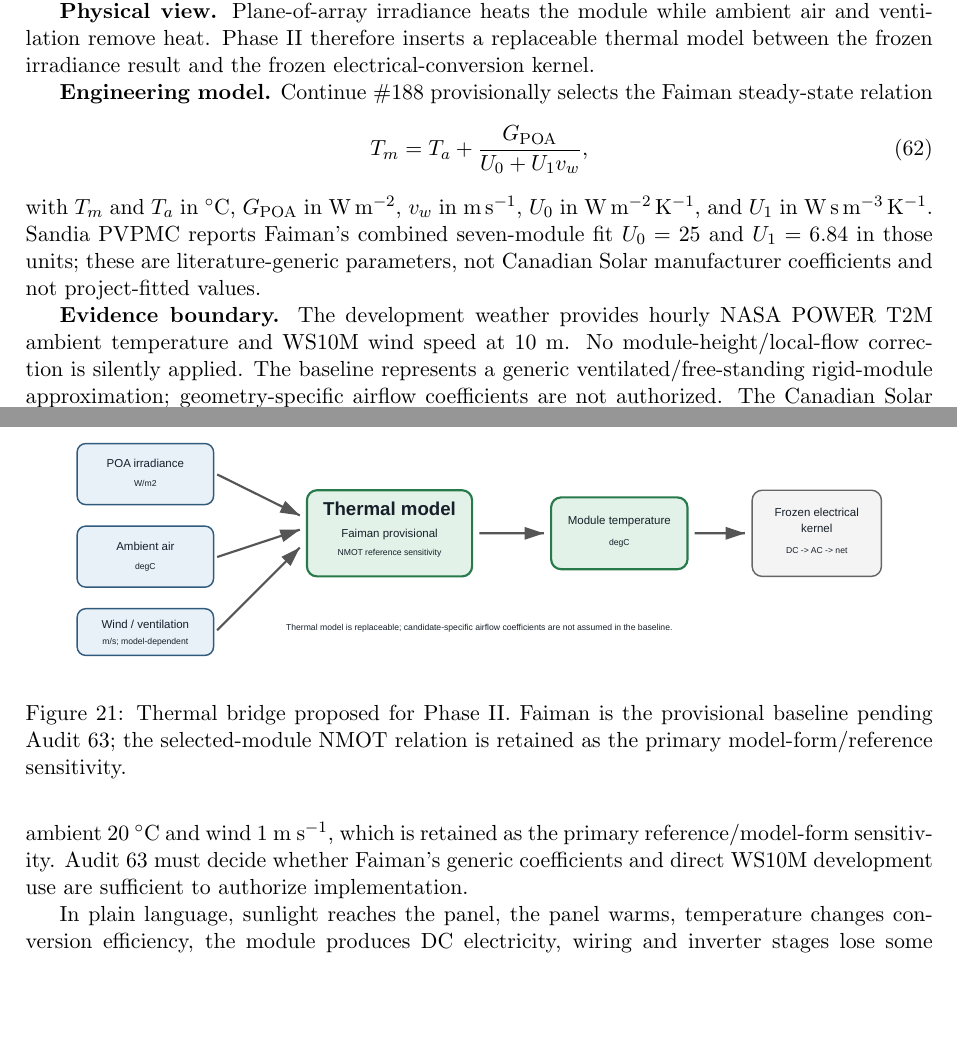
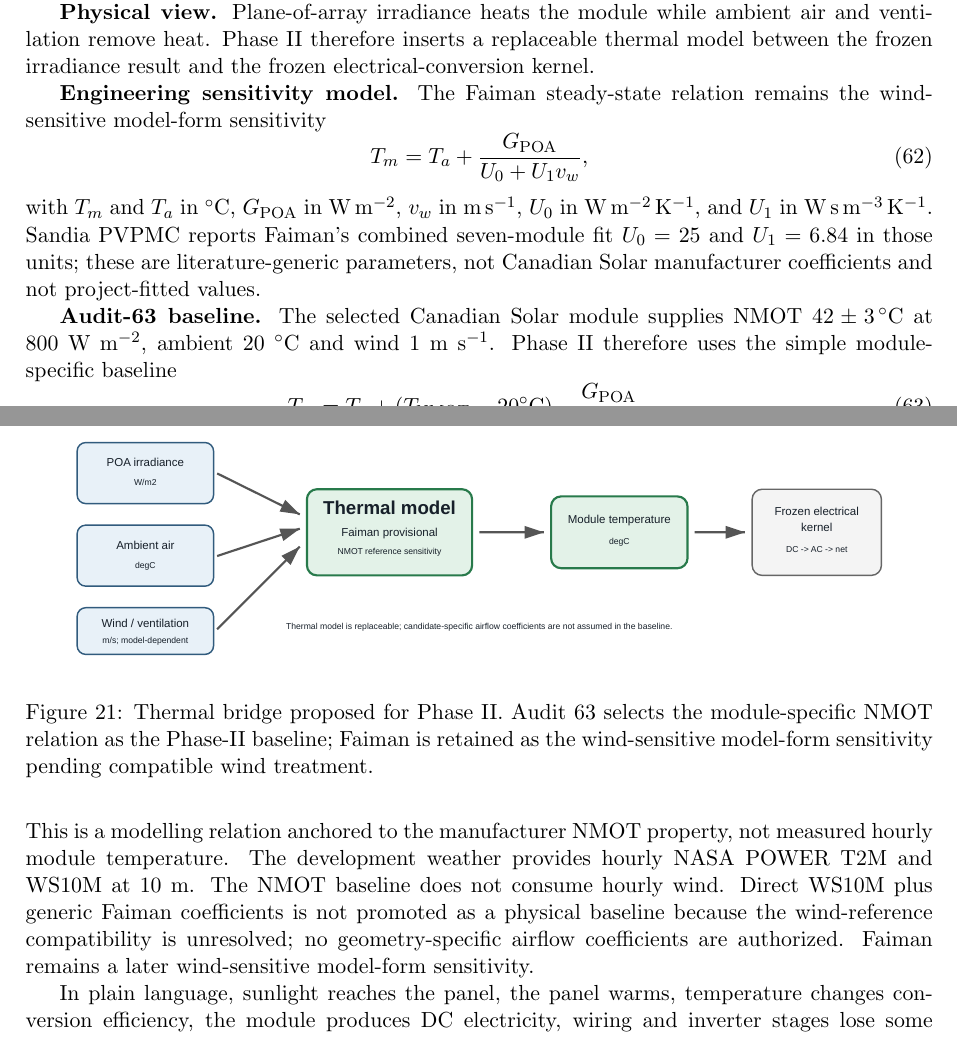
Before and after one commit to weewzr/Implementation-of-mushroom-head-solar-technology-in-Singapore-, a LaTeX paper (report/project_technical_report.tex): two parts of pages 34 and 35 of 37, joined at a grey line, cut so that both start at the same text, the shorter picture padded with empty space. Compiled offline with pdfLaTeX.

Commit message:
report: apply Audit 63 NMOT thermal baseline

```diff
--- a/report/project_technical_report.tex
+++ b/report/project_technical_report.tex
@@ -823,16 +823,20 @@ Manufacturing routes remain an evidence gap. No claim that folding, printing or
 
 \begin{figure}[htbp]\centering
 \includesvg[width=0.95\textwidth,inkscapelatex=false]{../figures/thermal_model_bridge}
-\caption{Thermal bridge proposed for Phase II. Faiman is the provisional baseline pending Audit 63; the selected-module NMOT relation is retained as the primary model-form/reference sensitivity.}
+\caption{Thermal bridge proposed for Phase II. Audit 63 selects the module-specific NMOT relation as the Phase-II baseline; Faiman is retained as the wind-sensitive model-form sensitivity pending compatible wind treatment.}
 \end{figure}
 
-\textbf{Engineering model.} Continue \#188 provisionally selects the Faiman steady-state relation
+\textbf{Engineering sensitivity model.} The Faiman steady-state relation remains the wind-sensitive model-form sensitivity
 \begin{equation}
 T_m=T_a+\frac{G_{\rm POA}}{U_0+U_1 v_w},
 \end{equation}
 with $T_m$ and $T_a$ in \si{\degreeCelsius}, $G_{\rm POA}$ in \si{\watt\per\square\metre}, $v_w$ in \si{\metre\per\second}, $U_0$ in \si{\watt\per\square\metre\per\kelvin}, and $U_1$ in \si{\watt\second\per\cubic\metre\per\kelvin}. Sandia PVPMC reports Faiman's combined seven-module fit $U_0=25$ and $U_1=6.84$ in those units; these are literature-generic parameters, not Canadian Solar manufacturer coefficients and not project-fitted values.
 
-\textbf{Evidence boundary.} The development weather provides hourly NASA POWER T2M ambient temperature and WS10M wind speed at 10~m. No module-height/local-flow correction is silently applied. The baseline represents a generic ventilated/free-standing rigid-module approximation; geometry-specific airflow coefficients are not authorized. The Canadian Solar CS6.2-48TM-460H datasheet instead supplies module-specific NMOT $42\pm3\,^{\circ}$C at 800~W~m$^{-2}$, ambient 20~$^{\circ}$C and wind 1~m~s$^{-1}$, which is retained as the primary reference/model-form sensitivity. Audit 63 must decide whether Faiman's generic coefficients and direct WS10M development use are sufficient to authorize implementation.
+\textbf{Audit-63 baseline.} The selected Canadian Solar module supplies NMOT $42\pm3\,^{\circ}$C at 800~W~m$^{-2}$, ambient 20~$^{\circ}$C and wind 1~m~s$^{-1}$. Phase II therefore uses the simple module-specific baseline
+\begin{equation}
+T_m=T_a+(T_{\rm NMOT}-20^{\circ}\mathrm{C})\frac{G_{\rm POA}}{800~\mathrm{W\,m^{-2}}}.
+\end{equation}
+This is a modelling relation anchored to the manufacturer NMOT property, not measured hourly module temperature. The development weather provides hourly NASA POWER T2M and WS10M at 10~m. The NMOT baseline does not consume hourly wind. Direct WS10M plus generic Faiman coefficients is not promoted as a physical baseline because the wind-reference compatibility is unresolved; no geometry-specific airflow coefficients are authorized. Faiman remains a later wind-sensitive model-form sensitivity.
 
 In plain language, sunlight reaches the panel, the panel warms, temperature changes conversion efficiency, the module produces DC electricity, wiring and inverter stages lose some of that electricity, mechanisms may consume auxiliary power, and the remainder is net useful electrical output. The frozen geometry layer supplies an \textbf{IRRADIANCE RESULT}; the electrical kernel produces a separate \textbf{ELECTRICAL CONVERSION RESULT}. No annual geometry-to-electricity comparison is released in this phase.
 
```
